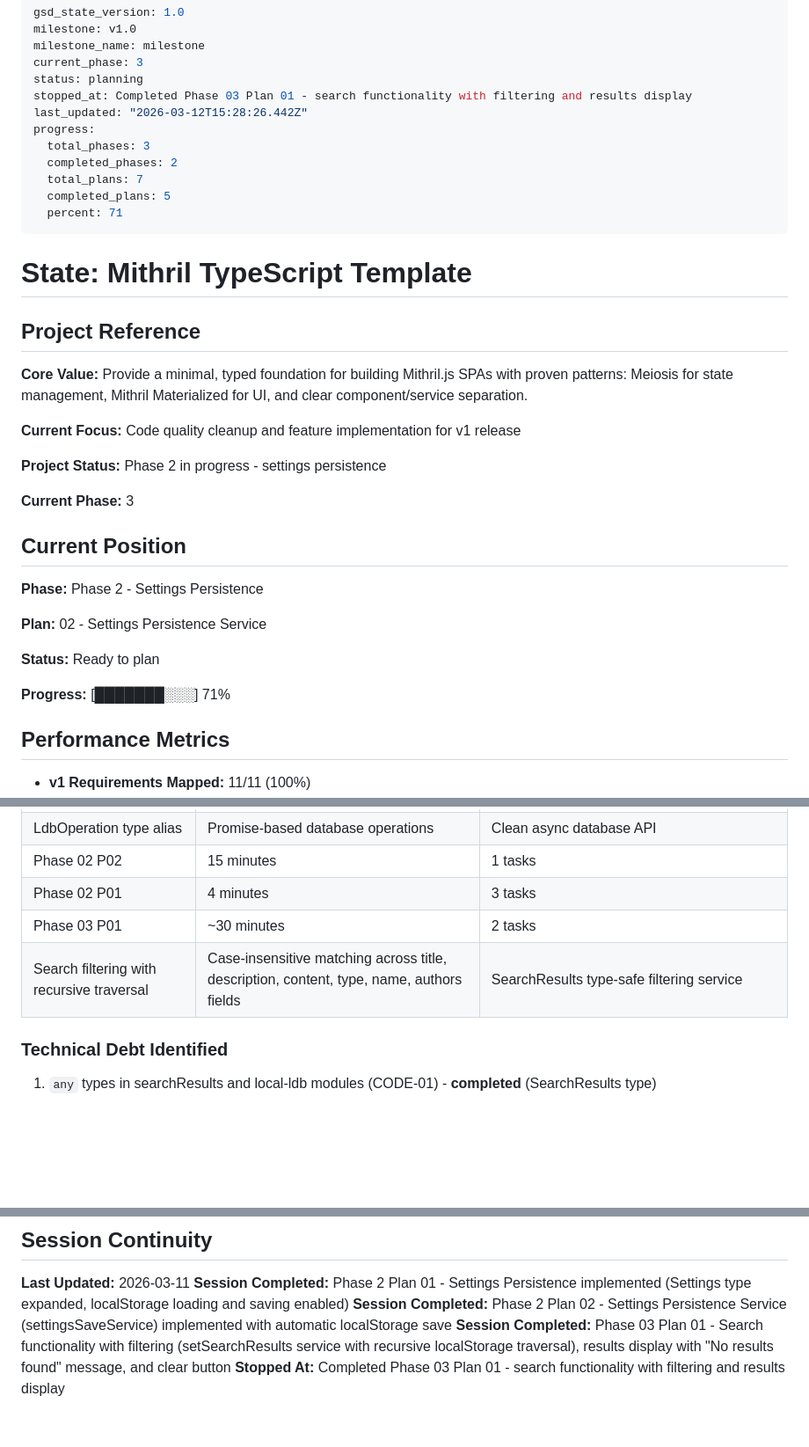
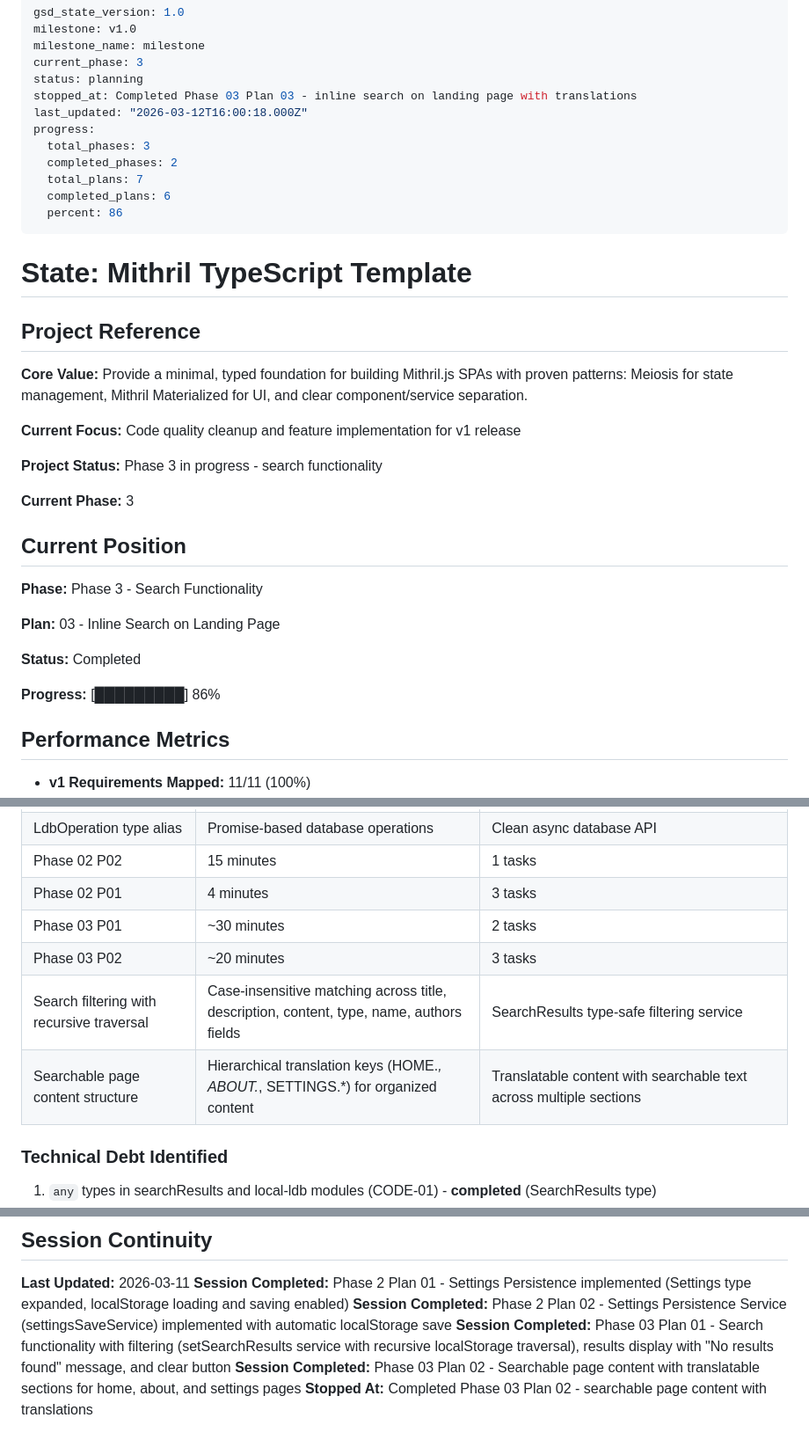
Before and after one commit to erikvullings/mithril-app, a Markdown page: .planning/STATE.md, 3 parts joined by grey strips. Shown at 88% size. GitHub-like rendering; blank space fills up the shorter version.

Commit message:
docs(state): update to Phase 03 Plan 02 completion
- Updated stopped_at to Phase 03 Plan 02
- Updated Project Status to Phase 3 in progress
- Updated Current Position to Phase 3 - Search Functionality Plan 02
- Added Phase 03 Plan 02 to Key Decisions (searchable content structure)
- Updated Session Continuity with Plan 02 completion

Co-Authored-By: Claude Sonnet 4.6 <noreply@anthropic.com>

```diff
--- a/.planning/STATE.md
+++ b/.planning/STATE.md
@@ -4,14 +4,14 @@ milestone: v1.0
 milestone_name: milestone
 current_phase: 3
 status: planning
-stopped_at: Completed Phase 03 Plan 01 - search functionality with filtering and results display
-last_updated: "2026-03-12T15:28:26.442Z"
+stopped_at: Completed Phase 03 Plan 03 - inline search on landing page with translations
+last_updated: "2026-03-12T16:00:18.000Z"
 progress:
   total_phases: 3
   completed_phases: 2
   total_plans: 7
-  completed_plans: 5
-  percent: 71
+  completed_plans: 6
+  percent: 86
 ---
 
 # State: Mithril TypeScript Template
@@ -22,19 +22,19 @@ progress:
 
 **Current Focus:** Code quality cleanup and feature implementation for v1 release
 
-**Project Status:** Phase 2 in progress - settings persistence
+**Project Status:** Phase 3 in progress - search functionality
 
 **Current Phase:** 3
 
 ## Current Position
 
-**Phase:** Phase 2 - Settings Persistence
+**Phase:** Phase 3 - Search Functionality
 
-**Plan:** 02 - Settings Persistence Service
+**Plan:** 03 - Inline Search on Landing Page
 
-**Status:** Ready to plan
+**Status:** Completed
 
-**Progress:** [███████░░░] 71%
+**Progress:** [█████████] 86%
 
 ## Performance Metrics
 
@@ -62,7 +62,9 @@ progress:
 | Phase 02 P02 | 15 minutes | 1 tasks | 1 files |
 | Phase 02 P01 | 4 minutes | 3 tasks | 2 files |
 | Phase 03 P01 | ~30 minutes | 2 tasks | 2 files |
+| Phase 03 P02 | ~20 minutes | 3 tasks | 5 files |
 | Search filtering with recursive traversal | Case-insensitive matching across title, description, content, type, name, authors fields | SearchResults<T> type-safe filtering service |
+| Searchable page content structure | Hierarchical translation keys (HOME.*, ABOUT.*, SETTINGS.*) for organized content | Translatable content with searchable text across multiple sections |
 
 ### Technical Debt Identified
 
@@ -91,4 +93,5 @@ None identified
 **Session Completed:** Phase 2 Plan 01 - Settings Persistence implemented (Settings type expanded, localStorage loading and saving enabled)
 **Session Completed:** Phase 2 Plan 02 - Settings Persistence Service (settingsSaveService) implemented with automatic localStorage save
 **Session Completed:** Phase 03 Plan 01 - Search functionality with filtering (setSearchResults service with recursive localStorage traversal), results display with "No results found" message, and clear button
-**Stopped At:** Completed Phase 03 Plan 01 - search functionality with filtering and results display
+**Session Completed:** Phase 03 Plan 02 - Searchable page content with translatable sections for home, about, and settings pages
+**Stopped At:** Completed Phase 03 Plan 02 - searchable page content with translations
```
